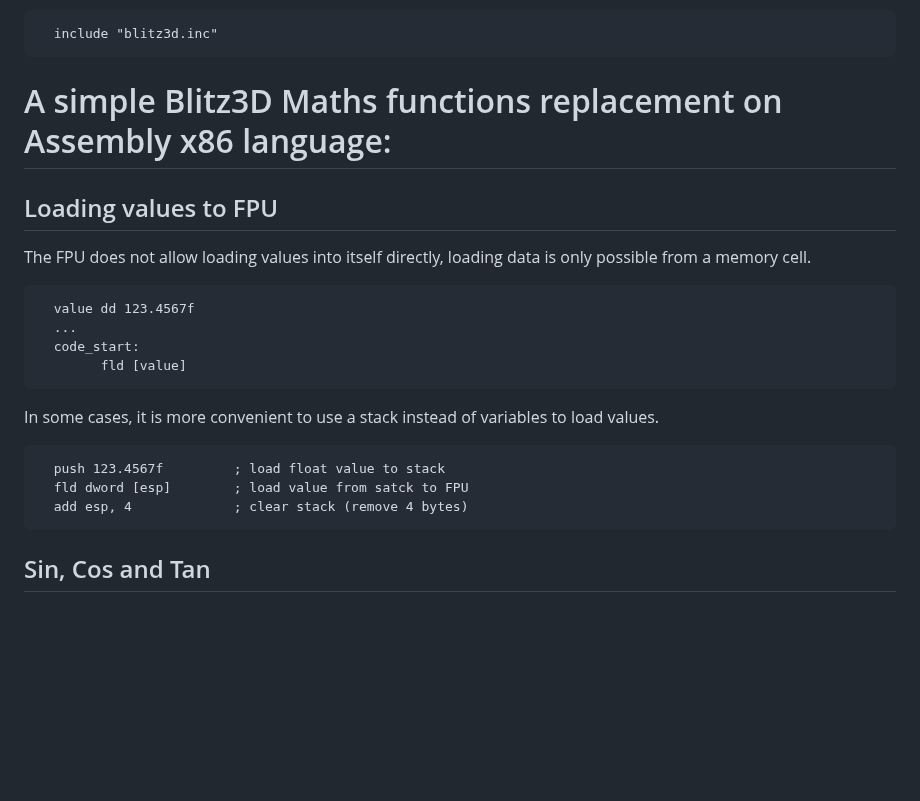
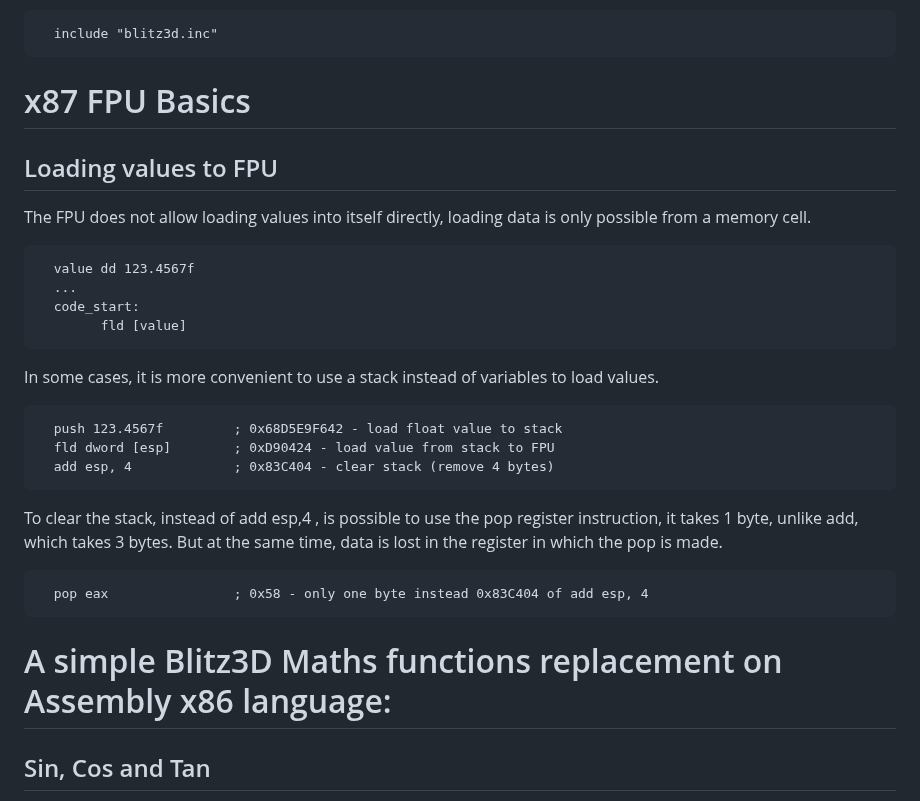
Before and after one commit to Blitz3DFASM/Blitz3DFASMSDK, a Markdown page: README.md, the part around the change. Drawn GitHub-style; blank space fills up the shorter version.

```diff
--- a/README.md
+++ b/README.md
@@ -285,7 +285,7 @@ Example of using (this code is used in almost every example):
 
       include "blitz3d.inc"
 
-# A simple Blitz3D Maths functions replacement on Assembly x86 language:
+# x87 FPU Basics
 
 ## Loading values to FPU
 
@@ -298,9 +298,15 @@ The FPU does not allow loading values into itself directly, loading data is only
 
 In some cases, it is more convenient to use a stack instead of variables to load values.
 
-      push 123.4567f         ; load float value to stack
-      fld dword [esp]        ; load value from satck to FPU
-      add esp, 4             ; clear stack (remove 4 bytes)
+      push 123.4567f         ; 0x68D5E9F642 - load float value to stack
+      fld dword [esp]        ; 0xD90424 - load value from stack to FPU
+      add esp, 4             ; 0x83C404 - clear stack (remove 4 bytes)
+
+To clear the stack, instead of add esp,4 , is possible to use the pop register instruction, it takes 1 byte, unlike add, which takes 3 bytes. But at the same time, data is lost in the register in which the pop is made.
+
+      pop eax                ; 0x58 - only one byte instead 0x83C404 of add esp, 4
+
+# A simple Blitz3D Maths functions replacement on Assembly x86 language:
 
 ## Sin, Cos and Tan
 
```
